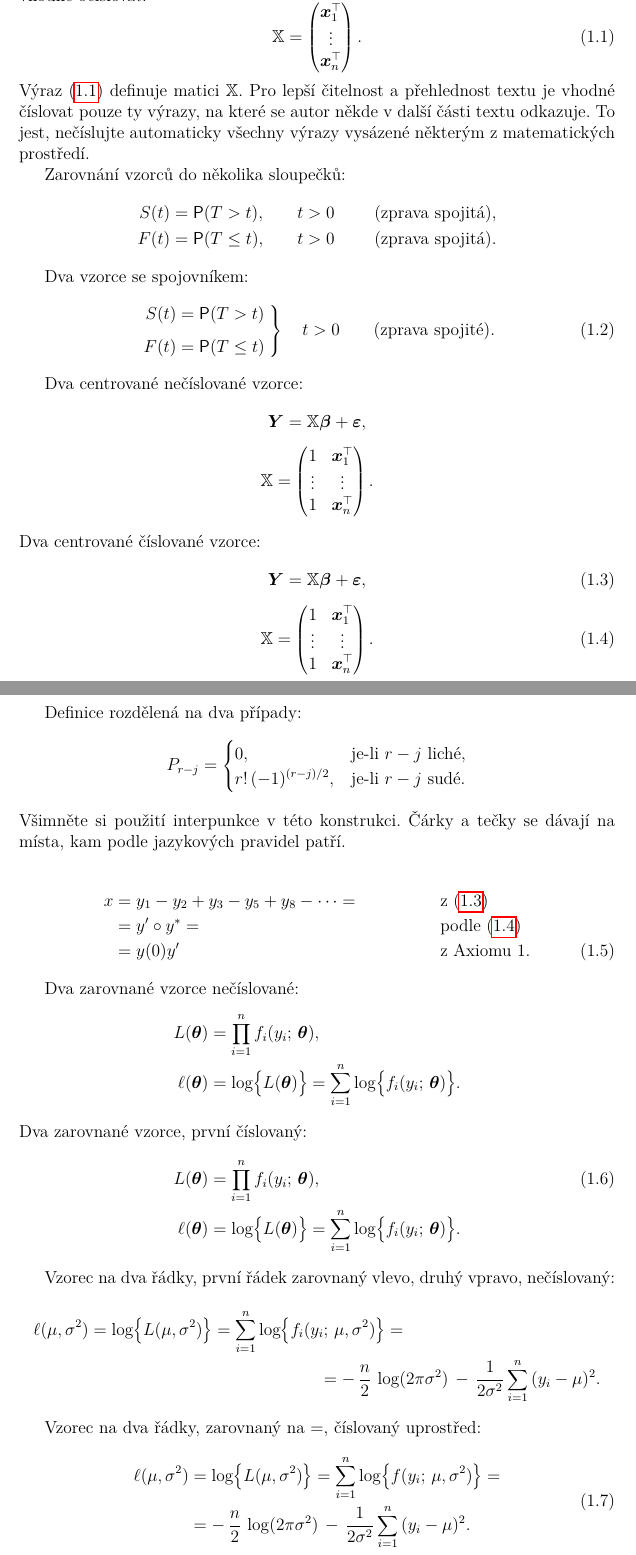
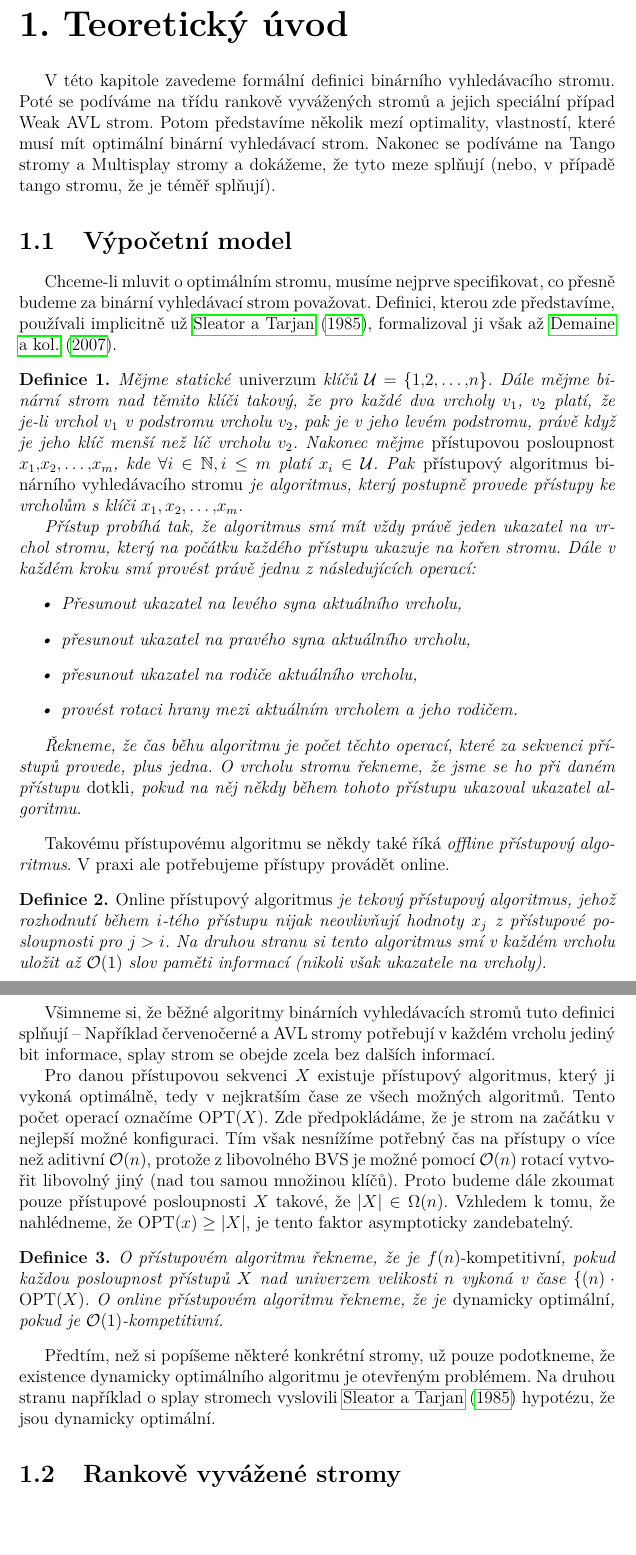
Before and after one commit to Viki-n/dp, a LaTeX thesis (text/prace.tex, which reads text/kap01.tex): two parts of pages 8 and 9 of 24 before the commit and two parts of pages 7 and 8 of 22 after it, joined at a grey line, cut at the place of the change. The pictures show the PDF file text/prace.pdf that the author committed with the source.

Commit message:
Teoretcký model

```diff
--- a/text/kap01.tex
+++ b/text/kap01.tex
@@ -1,6 +1,24 @@
-%%% Fiktivní kapitola s ukázkami sazby
+\chapter{Teoretický úvod}
 
-\chapter{Nápověda k~sazbě}
+V této kapitole zavedeme formální definici binárního vyhledávacího stromu. Poté
+se podíváme na třídu rankově vyvážených stromů a jejich speciální případ Weak
+AVL strom. Potom představíme několik mezí optimality, vlastností, které musí
+mít optimální binární vyhledávací strom. Nakonec se podíváme na Tango stromy a
+Multisplay stromy a dokážeme, že tyto meze splňují (nebo, v případě tango
+stromu, že je téměř splňují).
 
-\section{Úprava práce}
+\section{Výpočetní model}
+Chceme-li mluvit o optimálním stromu, musíme nejprve specifikovat, co přesně
+budeme za binární vyhledávací strom považovat. Definici, kterou zde
+představíme, používali implicitně už \citet{splay}, formalizoval ji však až
+\citet{tango}.
 
+\begin{definice}
+Mějme statické \emph{univerzum} klíčů $\mathcal U = \{1,2,\dots,n\}$. Dále
+mějme binární strom nad těmito klíči takový, že pro každé dva vrcholy $v_1$,
+$v_2$ platí, že je-li vrchol $v_1$ v podstromu vrcholu $v_2$, pak je v jeho
+levém podstromu, právě když je jeho klíč menší než líč vrcholu $v_2$. Nakonec
+mějme \emph{přístupovou posloupnost} $x_1,x_2,\dots,x_m$, kde $\forall i \in
+\mathbb N, i\leq m$ platí $x_i\in \mathcal U$. Pak \emph{přístupový algoritmus
+binárního vyhledávacího stromu} je algoritmus, který postupně provede přístupy
+ke vrcholům s klíči $x_1, x_2,\dots,x_m$.
@@ -11 +25,10 @@ se obvykle odděluje malou vertikální mezerou a odsazením prvního řádku. G
 
+Přístup probíhá tak, že algoritmus smí mít vždy právě jeden ukazatel na vrchol
+stromu, který na počátku každého přístupu ukazuje na kořen stromu. Dále v
+každém kroku smí provést právě jednu z následujících operací:
+\begin{itemize}
+\item Přesunout ukazatel na levého syna aktuálního vrcholu,
+\item přesunout ukazatel na pravého syna aktuálního vrcholu,
+\item přesunout ukazatel na rodiče aktuálního vrcholu,
+\item provést rotaci hrany mezi aktuálním vrcholem a jeho rodičem.
+\end{itemize}
@@ -16 +35,5 @@ první číslovaná strana bývá obvykle ta s~obsahem.
 
+Řekneme, že čas běhu algoritmu je počet těchto operací, které za sekvenci
+přístupů provede, plus jedna. O vrcholu stromu řekneme, že jsme se ho při daném
+přístupu \emph{dotkli}, pokud na něj někdy během tohoto přístupu ukazoval
+ukazatel algoritmu.  \end{definice}
@@ -22 +40,3 @@ není-li k~dispozici, může být zastoupeno kurzívou.
 
+Takovému přístupovému algoritmu se někdy také říká \emph{offline přístupový
+algoritmus}. V praxi ale potřebujeme přístupy provádět online.
@@ -26 +43,8 @@ $40\,\rm mm$ má vždy \emph{vnitřní} okraj. Rub titulního listu zůstává n
 
+\begin{definice}
+\emph{Online přístupový algoritmus} je tekový přístupový algoritmus, jehož
+rozhodnutí během $i$-tého přístupu nijak neovlivňují hodnoty $x_j$ z přístupové
+posloupnosti pro $j>i$. Na druhou stranu si tento algoritmus smí v každém
+vrcholu uložit až $\mathcal O(1)$ slov paměti informací (nikoli však ukazatele
+na vrcholy).
+\end{definice}
@@ -31,4 +51,5 @@ na definici.
 
-Delší převzatý text jiného autora je nutné vymezit uvozovkami nebo jinak vyznačit a řádně
-citovat.
+Všimneme si, že běžné algoritmy binárních vyhledávacích stromů tuto definici
+splňují -- Například červenočerné a AVL stromy potřebují v každém vrcholu
+jediný bit informace, splay strom se obejde zcela bez dalších informací.
 
@@ -83 +55,0 @@ Nechť
-      \end{pmatrix}.
@@ -89,24 +55,0 @@ chceme později odkazovat, je vhodné očíslovat:
-\begin{equation}\label{eq01:Xmat}
-\mathbb{X} = \begin{pmatrix}
-      \T{\bm x_1} \\
-      \vdots \\
-      \T{\bm x_n}
-      \end{pmatrix}.
-\end{equation}
-Výraz \eqref{eq01:Xmat} definuje matici $\mathbb{X}$. Pro lepší čitelnost
-a~přehlednost textu je vhodné číslovat pouze ty výrazy, na které se
-autor někde v~další části textu odkazuje. To jest, nečíslujte
-automaticky všechny výrazy vysázené některým z~matematických
-prostředí.
-
-Zarovnání vzorců do několika sloupečků:
-\begin{alignat*}{3}
-S(t) &= \pr(T > t),    &\qquad t&>0       &\qquad&\text{ (zprava spojitá),}\\
-F(t) &= \pr(T \leq t), &\qquad t&>0       &\qquad&\text{ (zprava spojitá).}
-\end{alignat*}
-
-Dva vzorce se spojovníkem:
-\begin{equation}\label{eq01:FS}
-\left.
-\begin{aligned}
-S(t) &= \pr(T > t) \\[1ex]
@@ -116,61 +56,11 @@ F(t) &= \pr(T \leq t)
-\right\}
-\quad t>0 \qquad \text{(zprava spojité).}
-\end{equation}
-
-Dva centrované nečíslované vzorce:
-\begin{gather*}
-\bm Y = \mathbb{X}\bm\beta + \bm\varepsilon, \\[1ex]
-\mathbb{X} = \begin{pmatrix} 1 & \T{\bm x_1} \\ \vdots & \vdots \\ 1 &
-  \T{\bm x_n} \end{pmatrix}.
-\end{gather*}
-Dva centrované číslované vzorce:
-\begin{gather}
-\bm Y = \mathbb{X}\bm\beta + \bm\varepsilon, \label{eq02:Y}\\[1ex]
-\mathbb{X} = \begin{pmatrix} 1 & \T{\bm x_1} \label{eq03:X}\\ \vdots & \vdots \\ 1 &
-  \T{\bm x_n} \end{pmatrix}.
-\end{gather}
-
-Definice rozdělená na dva případy:
-\[
-P_{r-j}=
-\begin{cases}
-0, & \text{je-li $r-j$ liché},\\
-r!\,(-1)^{(r-j)/2}, & \text{je-li $r-j$ sudé}.
-\end{cases}
-\]
-Všimněte si použití interpunkce v této konstrukci. Čárky a tečky se
-dávají na místa, kam podle jazykových pravidel patří.
-
-\begin{align}
-x& = y_1-y_2+y_3-y_5+y_8-\dots = && \text{z \eqref{eq02:Y}} \nonumber\\
-& = y'\circ y^* = && \text{podle \eqref{eq03:X}} \nonumber\\
-& = y(0) y' && \text {z Axiomu 1.}
-\end{align}
+Pro danou přístupovou sekvenci $X$ existuje přístupový algoritmus, který ji
+vykoná optimálně, tedy v nejkratším čase ze všech možných algoritmů. Tento
+počet operací označíme $\opt(X)$. Zde předpokládáme, že je strom na začátku v
+nejlepší možné konfiguraci. Tím však nesnížíme potřebný čas na přístupy o více
+než aditivní $\mathcal O(n)$, protože z libovolného BVS je možné pomocí
+$\mathcal O(n)$ rotací vytvořit libovolný jiný (nad tou samou množinou klíčů).
+Proto budeme dále zkoumat pouze přístupové posloupnosti $X$ takové, že $|X| \in
+\Omega(n)$. Vzhledem k tomu, že nahlédneme, že $\opt(x)\geq |X|$, je tento
+faktor asymptoticky zandebatelný.
 
 
-Dva zarovnané vzorce nečíslované:
-\begin{align*}
-L(\bm\theta) &= \prod_{i=1}^n f_i(y_i;\,\bm\theta), \\
-\ell(\bm\theta) &= \log\bigl\{L(\bm\theta)\bigr\} =
-\sum_{i=1}^n \log\bigl\{f_i(y_i;\,\bm\theta)\bigr\}.
-\end{align*}
-Dva zarovnané vzorce, první číslovaný:
-\begin{align}
-L(\bm\theta) &= \prod_{i=1}^n f_i(y_i;\,\bm\theta), \label{eq01:L} \\
-\ell(\bm\theta) &= \log\bigl\{L(\bm\theta)\bigr\} =
-\sum_{i=1}^n \log\bigl\{f_i(y_i;\,\bm\theta)\bigr\}. \nonumber
-\end{align}
-
-Vzorec na dva řádky, první řádek zarovnaný vlevo, druhý vpravo, nečíslovaný:
-\begin{multline*}
-\ell(\mu,\,\sigma^2) = \log\bigl\{L(\mu,\,\sigma^2)\bigr\} =
-\sum_{i=1}^n \log\bigl\{f_i(y_i;\,\mu,\,\sigma^2)\bigr\}= \\
-  = -\,\frac{n}{2}\,\log(2\pi\sigma^2) \,-\,
-\frac{1}{2\sigma^2}\sum_{i=1}^n\,(y_i - \mu)^2.
-\end{multline*}
-
-Vzorec na dva řádky, zarovnaný na $=$, číslovaný uprostřed:
-\begin{equation}\label{eq01:ell}
-\begin{split}
-\ell(\mu,\,\sigma^2) &= \log\bigl\{L(\mu,\,\sigma^2)\bigr\} =
-\sum_{i=1}^n \log\bigl\{f(y_i;\,\mu,\,\sigma^2)\bigr\}= \\
@@ -191,7 +67,7 @@ automatické číslování s~možností křížově odkazovat.
-\begin{definice}\label{def01:1}
-  Nechť náhodné veličiny $X_1,\dots,X_n$ jsou definovány na témž
-  prav\-dě\-po\-dob\-nost\-ním prostoru $(\Omega,\,\mathcal{A},\,\pr)$. Pak
-  vektor $\bm X = \T{(X_1,\dots,X_n)}$ nazveme \emph{náhodným
-    vektorem}.
+\begin{definice}
+O přístupovém algoritmu řekneme, že je \emph{$f(n)$-kompetitivní}, pokud každou
+posloupnost přístupů $X$ nad univerzem velikosti $n$ vykoná v čase $\mathcal
+f(n)\cdot\opt(X)$. O online přístupovém algoritmu řekneme, že je
+\emph{dynamicky optimální}, pokud je $\mathcal O(1)$-kompetitivní.
 \end{definice}
 
@@ -201,3 +74,4 @@ automatické číslování s~možností křížově odkazovat.
-  vektor $\bm X = \T{(X_1,\dots,X_n)}$ nazveme \emph{náhodným
-    vektorem}.
-\end{definice}
+Předtím, než si popíšeme některé konkrétní stromy, už pouze podotkneme, že
+existence dynamicky optimálního algoritmu je otevřeným problémem. Na druhou
+stranu například o splay stromech vyslovili \citet{splay} hypotézu, že jsou
+dynamicky optimální.
@@ -207 +78,2 @@ sazbu definice s~titulkem.
 
+\section{Rankově vyvážené stromy}
@@ -212 +80,6 @@ sazbu definice s~titulkem.
 
+\section{Meze optimality}
+
+\section{Tango stromy}
+
+\section{Multisplay stromy}
```
Also changed, not shown: text/literatura.bib (+22 -0 lines), text/prace.tex (+2 -0 lines), text/prace.bbl, text/prace.pdf, text/kap01.tex (112 more changed lines), 14 other files.
